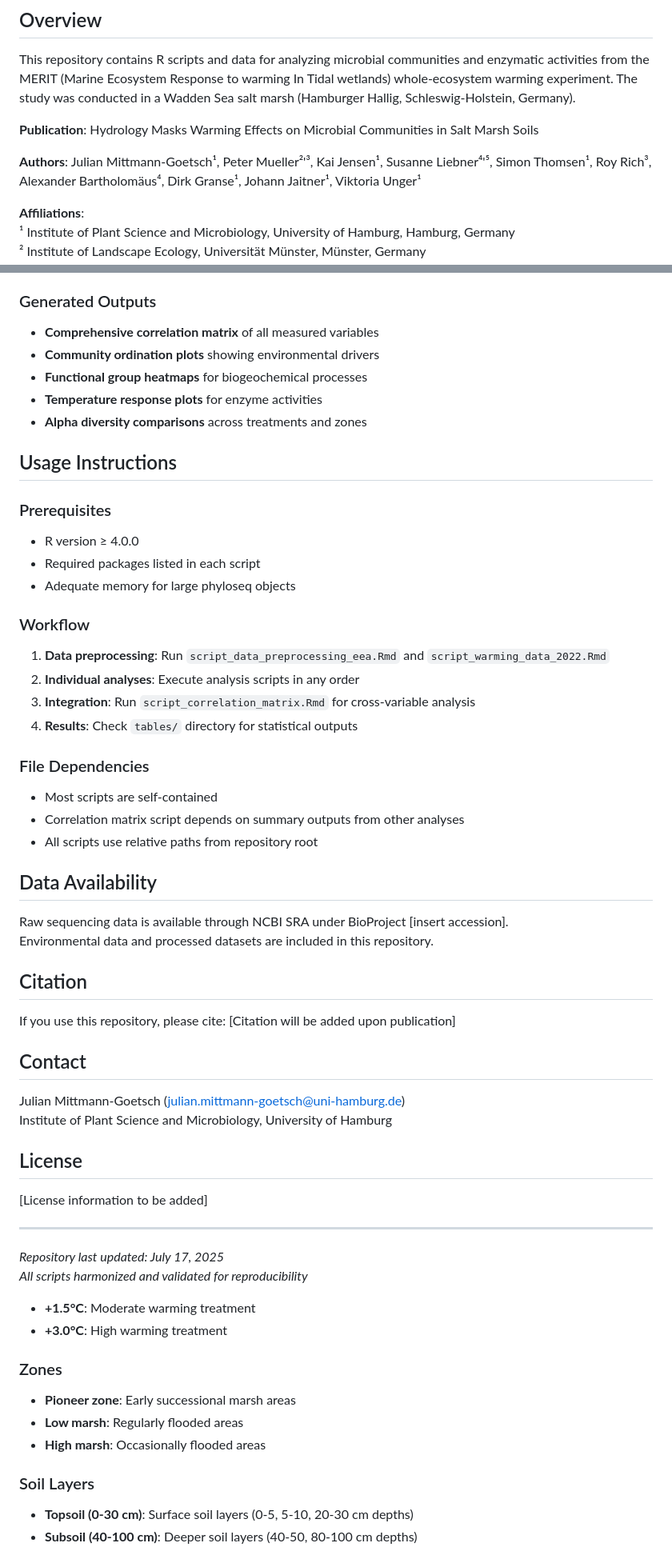
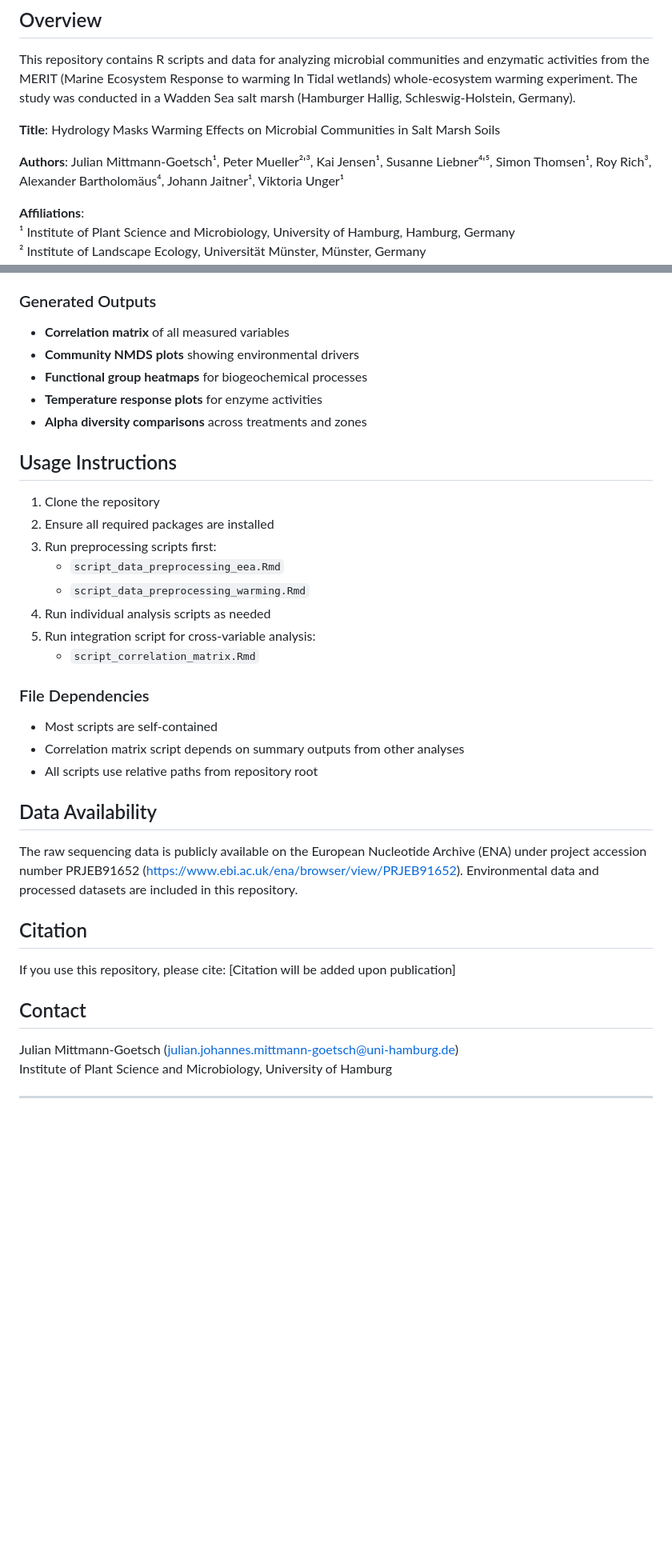
Before and after one commit to JulianMiGoe/merit_microbes_repo, a Markdown page: README.md, 2 parts joined by grey strips. Shown at 80% size. Rendered like a GitHub page; blank space fills up the shorter version.

```diff
--- a/README.md
+++ b/README.md
@@ -3,9 +3,9 @@
 ## Overview
 This repository contains R scripts and data for analyzing microbial communities and enzymatic activities from the MERIT (Marine Ecosystem Response to warming In Tidal wetlands) whole-ecosystem warming experiment. The study was conducted in a Wadden Sea salt marsh (Hamburger Hallig, Schleswig-Holstein, Germany).
 
-**Publication**: Hydrology Masks Warming Effects on Microbial Communities in Salt Marsh Soils
+**Title**: Hydrology Masks Warming Effects on Microbial Communities in Salt Marsh Soils
 
-**Authors**: Julian Mittmann-Goetsch¹, Peter Mueller²'³, Kai Jensen¹, Susanne Liebner⁴'⁵, Simon Thomsen¹, Roy Rich³, Alexander Bartholomäus⁴, Dirk Granse¹, Johann Jaitner¹, Viktoria Unger¹
+**Authors**: Julian Mittmann-Goetsch¹, Peter Mueller²'³, Kai Jensen¹, Susanne Liebner⁴'⁵, Simon Thomsen¹, Roy Rich³, Alexander Bartholomäus⁴, Johann Jaitner¹, Viktoria Unger¹
 
 **Affiliations**:
 ¹ Institute of Plant Science and Microbiology, University of Hamburg, Hamburg, Germany
@@ -158,24 +151,21 @@ All scripts follow a harmonized structure with:
 4. **Zone-specific functional profiles** related to salinity and flooding regimes
 
 ### Generated Outputs
-- **Comprehensive correlation matrix** of all measured variables
-- **Community ordination plots** showing environmental drivers
+- **Correlation matrix** of all measured variables
+- **Community NMDS plots** showing environmental drivers
 - **Functional group heatmaps** for biogeochemical processes
 - **Temperature response plots** for enzyme activities
 - **Alpha diversity comparisons** across treatments and zones
 
 ## Usage Instructions
-
-### Prerequisites
-- R version ≥ 4.0.0
-- Required packages listed in each script
-- Adequate memory for large phyloseq objects
-
-### Workflow
-1. **Data preprocessing**: Run `script_data_preprocessing_eea.Rmd` and `script_warming_data_2022.Rmd`
-2. **Individual analyses**: Execute analysis scripts in any order
-3. **Integration**: Run `script_correlation_matrix.Rmd` for cross-variable analysis
-4. **Results**: Check `tables/` directory for statistical outputs
+1. Clone the repository
+2. Ensure all required packages are installed
+3. Run preprocessing scripts first:
+   - `script_data_preprocessing_eea.Rmd`
+   - `script_data_preprocessing_warming.Rmd`
+4. Run individual analysis scripts as needed
+5. Run integration script for cross-variable analysis:
+   - `script_correlation_matrix.Rmd`
 
 ### File Dependencies
 - Most scripts are self-contained
@@ -183,7 +173,7 @@ All scripts follow a harmonized structure with:
 - All scripts use relative paths from repository root
 
 ## Data Availability
-Raw sequencing data is available through NCBI SRA under BioProject [insert accession].
+The raw sequencing data is publicly available on the European Nucleotide Archive (ENA) under project accession number PRJEB91652 (https://www.ebi.ac.uk/ena/browser/view/PRJEB91652).
 Environmental data and processed datasets are included in this repository.
 
 ## Citation
@@ -191,25 +181,7 @@ If you use this repository, please cite:
 [Citation will be added upon publication]
 
 ## Contact
-Julian Mittmann-Goetsch (julian.mittmann-goetsch@uni-hamburg.de)
+Julian Mittmann-Goetsch (julian.johannes.mittmann-goetsch@uni-hamburg.de)
 Institute of Plant Science and Microbiology, University of Hamburg
 
-## License
-[License information to be added]
-
 ---
-
-*Repository last updated: July 17, 2025*
-*All scripts harmonized and validated for reproducibility*
-- **+1.5°C**: Moderate warming treatment
-- **+3.0°C**: High warming treatment
-
-### Zones
-- **Pioneer zone**: Early successional marsh areas
-- **Low marsh**: Regularly flooded areas
-- **High marsh**: Occasionally flooded areas
-
-### Soil Layers
-- **Topsoil (0-30 cm)**: Surface soil layers (0-5, 5-10, 20-30 cm depths)
-- **Subsoil (40-100 cm)**: Deeper soil layers (40-50, 80-100 cm depths)
-
```
Also changed, not shown: other parts of README.md (+5 -91 lines).
